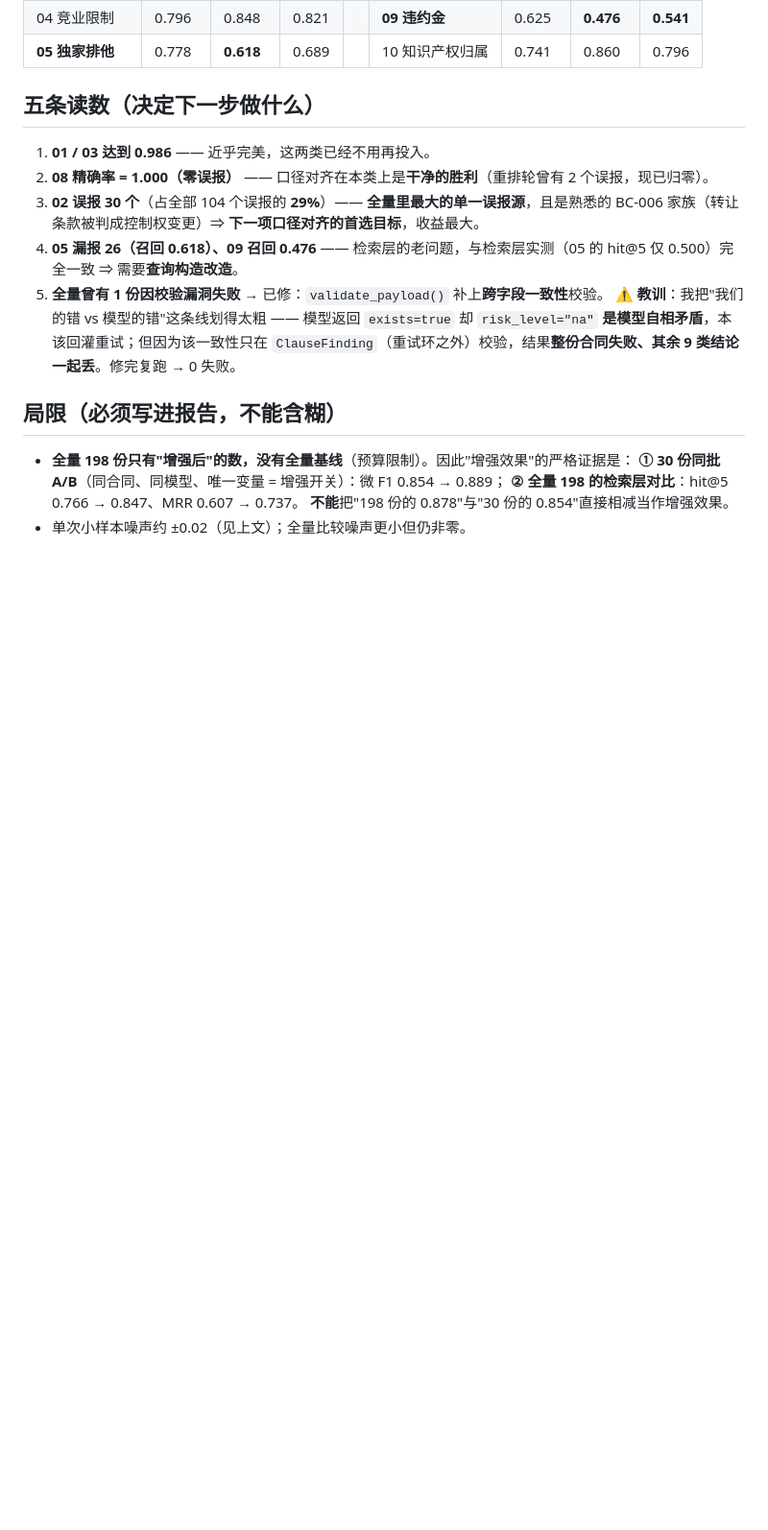
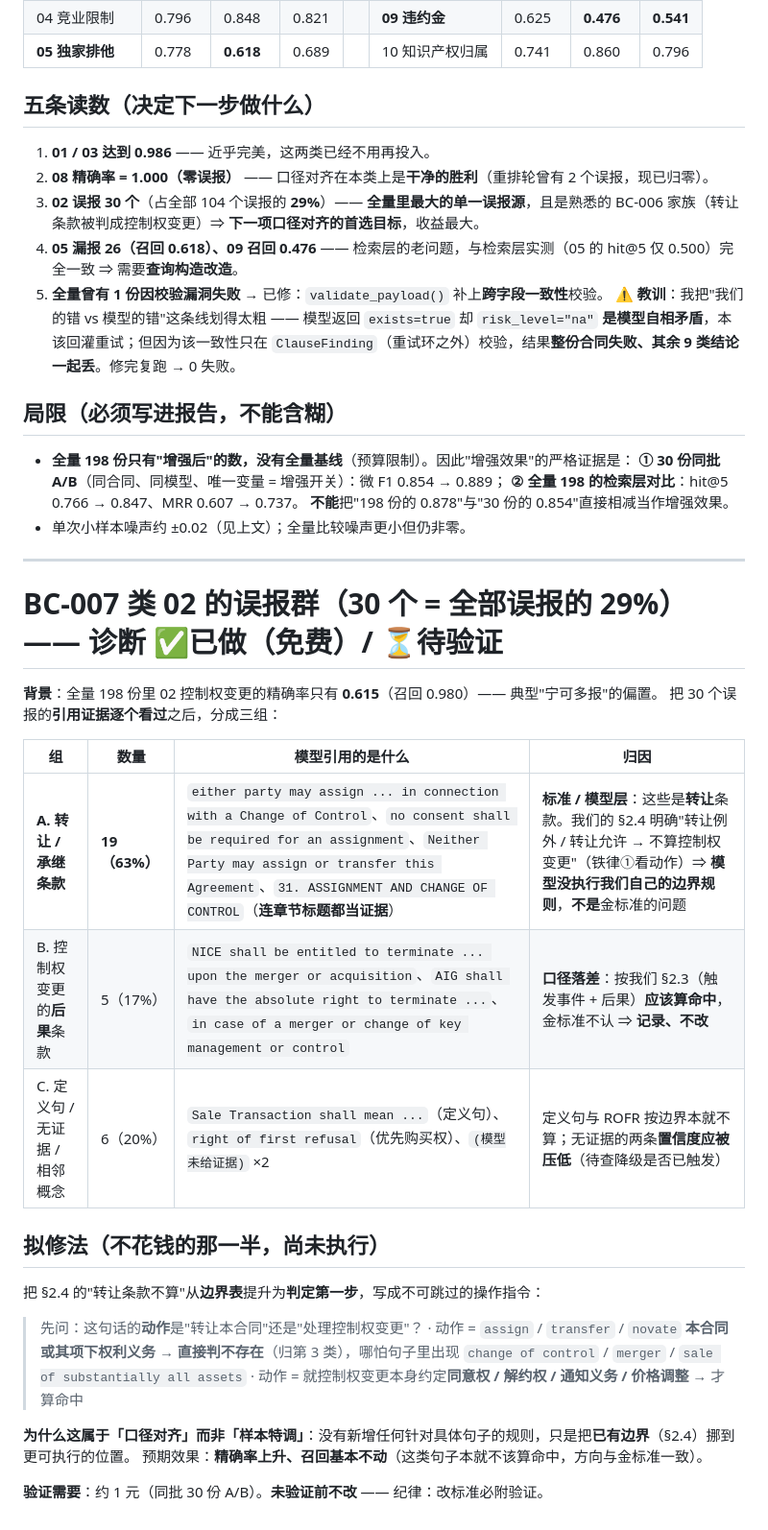
Before and after one commit to fengyeChris/contract-risk-review, a Markdown page: badcase_log.md, the part around the change. Shown at 96% size. GitHub-like rendering; blank space fills up the shorter version.

Commit message:
docs(badcase): 补 BC-007 —— 类 02 误报群诊断（30 个 = 全部误报的 29%）
逐个核对引用证据后分三组：A 转让/承继条款 19 个（63%，含把章节标题当证据的）、B 控制权变更的后果条款 5 个（属金标准口径落差，记录不改）、C 定义句/无证据/ROFR 6 个。

关键结论：主因不是金标准，而是模型没执行我们自己的 §2.4 边界（铁律①看动作）——所以修法是把『转让条款不算控制权变更』从边界表提升为判定第一步，属口径对齐而非样本特调。未验证前不改（纪律：改标准必附验证，约 1 元）。

```diff
--- a/badcase_log.md
+++ b/badcase_log.md
@@ -457,8 +457,36 @@
 
 ## 局限（必须写进报告，不能含糊）
 
+
+
 - **全量 198 份只有"增强后"的数，没有全量基线**（预算限制）。因此"增强效果"的严格证据是：
   **① 30 份同批 A/B**（同合同、同模型、唯一变量 = 增强开关）：微 F1 0.854 → 0.889；
   **② 全量 198 的检索层对比**：hit@5 0.766 → 0.847、MRR 0.607 → 0.737。
   **不能**把"198 份的 0.878"与"30 份的 0.854"直接相减当作增强效果。
 - 单次小样本噪声约 ±0.02（见上文）；全量比较噪声更小但仍非零。
+
+---
+
+# BC-007 类 02 的误报群（30 个 = 全部误报的 29%）—— 诊断 ✅已做（免费）/ ⏳待验证
+
+**背景**：全量 198 份里 02 控制权变更的精确率只有 **0.615**（召回 0.980）—— 典型"宁可多报"的偏置。
+把 30 个误报的**引用证据逐个看过**之后，分成三组：
+
+| 组 | 数量 | 模型引用的是什么 | 归因 |
+|---|---|---|---|
+| **A. 转让 / 承继条款** | **19（63%）** | `either party may assign ... in connection with a Change of Control`、`no consent shall be required for an assignment`、`Neither Party may assign or transfer this Agreement`、`31. ASSIGNMENT AND CHANGE OF CONTROL`（**连章节标题都当证据**） | **标准 / 模型层**：这些是**转让**条款。我们的 §2.4 明确"转让例外 / 转让允许 → 不算控制权变更"（铁律①看动作）⇒ **模型没执行我们自己的边界规则**，**不是**金标准的问题 |
+| B. 控制权变更的**后果**条款 | 5（17%） | `NICE shall be entitled to terminate ... upon the merger or acquisition`、`AIG shall have the absolute right to terminate ...`、`in case of a merger or change of key management or control` | **口径落差**：按我们 §2.3（触发事件 + 后果）**应该算命中**，金标准不认 ⇒ **记录、不改** |
+| C. 定义句 / 无证据 / 相邻概念 | 6（20%） | `Sale Transaction shall mean ...`（定义句）、`right of first refusal`（优先购买权）、`(模型未给证据)` ×2 | 定义句与 ROFR 按边界本就不算；无证据的两条**置信度应被压低**（待查降级是否已触发） |
+
+## 拟修法（**不花钱的那一半**，尚未执行）
+
+把 §2.4 的"转让条款不算"从**边界表**提升为**判定第一步**，写成不可跳过的操作指令：
+
+> 先问：这句话的**动作**是"转让本合同"还是"处理控制权变更"？
+> · 动作 = `assign` / `transfer` / `novate` **本合同或其项下权利义务** → **直接判不存在**（归第 3 类），哪怕句子里出现 `change of control` / `merger` / `sale of substantially all assets`
+> · 动作 = 就控制权变更本身约定**同意权 / 解约权 / 通知义务 / 价格调整** → 才算命中
+
+**为什么这属于「口径对齐」而非「样本特调」**：没有新增任何针对具体句子的规则，只是把**已有边界**（§2.4）挪到更可执行的位置。
+预期效果：**精确率上升、召回基本不动**（这类句子本就不该算命中，方向与金标准一致）。
+
+**验证需要**：约 1 元（同批 30 份 A/B）。**未验证前不改** —— 纪律：改标准必附验证。
```
